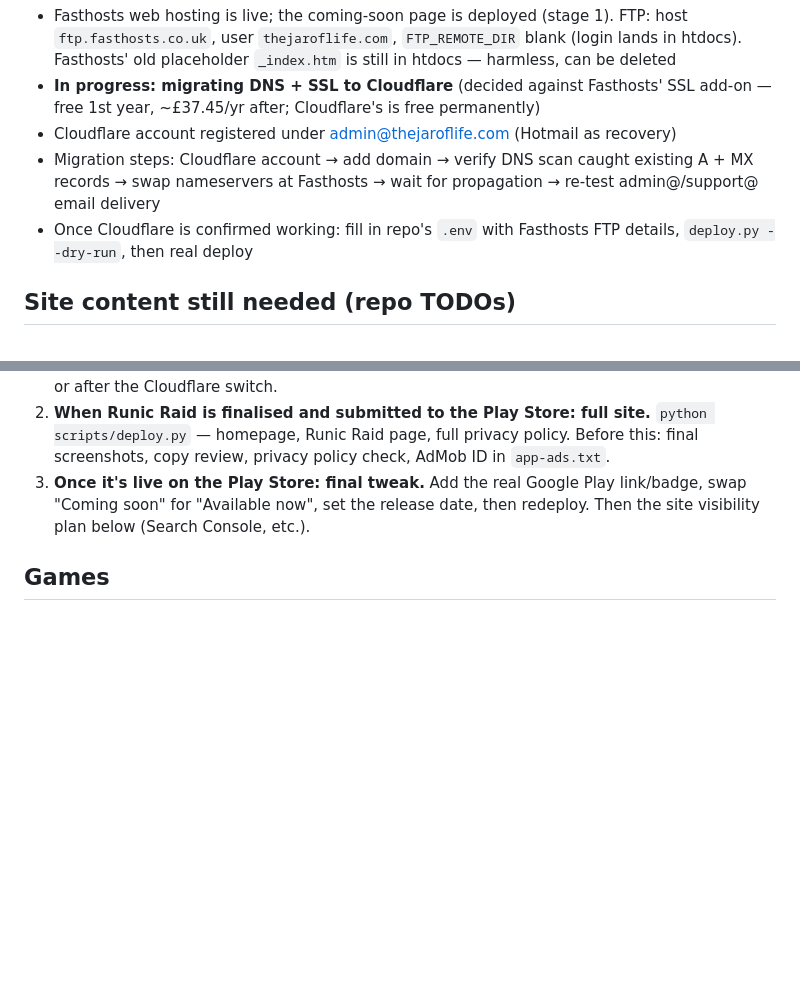
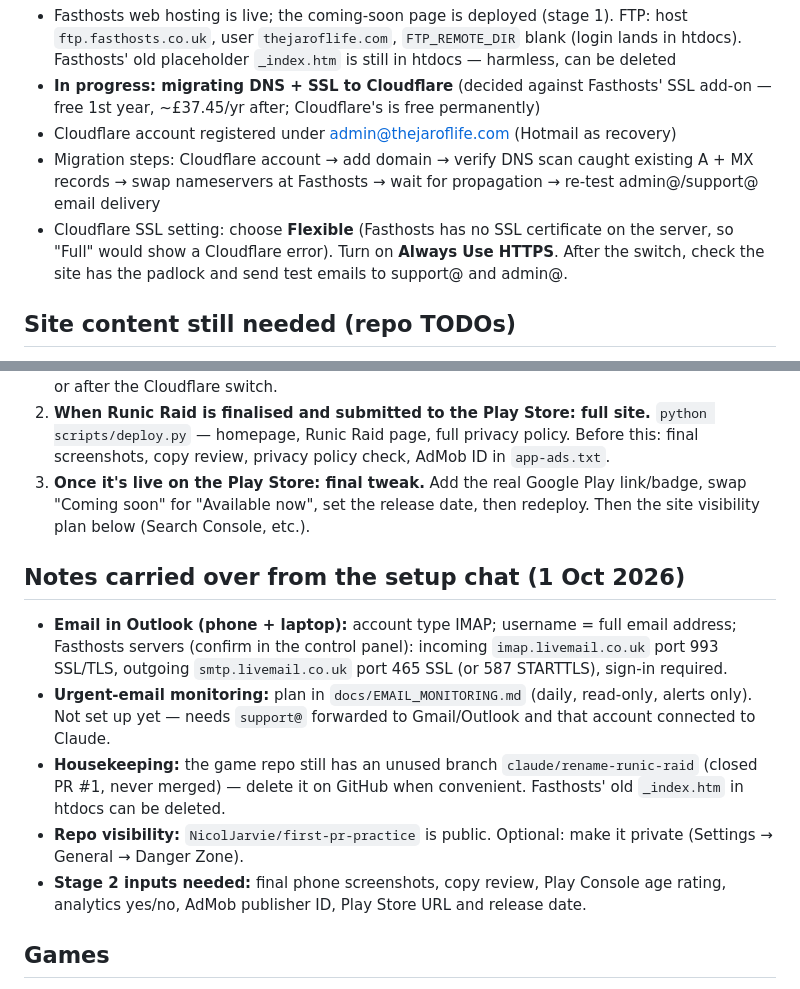
Before and after one commit to NicolJarvie/first-pr-practice, a Markdown page: WEBSITE_PLAN.md, 2 parts joined by grey strips. Drawn GitHub-style; blank space fills up the shorter version.

Commit message:
WEBSITE_PLAN: carry over notes from the setup chat
Cloudflare SSL (Flexible), Outlook IMAP settings, email monitoring status,
housekeeping items and stage 2 inputs, so nothing is lost when the cloud
setup chat is deleted.

Co-Authored-By: Claude Opus 5.5 <noreply@anthropic.com>
Claude-Session: https://claude.ai/code/session_01Bm4zG5FKUR8Vnf3Rjw9hzw

```diff
--- a/WEBSITE_PLAN.md
+++ b/WEBSITE_PLAN.md
@@ -12,7 +12,7 @@ Handoff notes from planning done in Claude chat. Read this at session start for
 - **In progress: migrating DNS + SSL to Cloudflare** (decided against Fasthosts' SSL add-on — free 1st year, ~£37.45/yr after; Cloudflare's is free permanently)
 - Cloudflare account registered under admin@thejaroflife.com (Hotmail as recovery)
 - Migration steps: Cloudflare account → add domain → verify DNS scan caught existing A + MX records → swap nameservers at Fasthosts → wait for propagation → re-test admin@/support@ email delivery
-- Once Cloudflare is confirmed working: fill in repo's `.env` with Fasthosts FTP details, `deploy.py --dry-run`, then real deploy
+- Cloudflare SSL setting: choose **Flexible** (Fasthosts has no SSL certificate on the server, so "Full" would show a Cloudflare error). Turn on **Always Use HTTPS**. After the switch, check the site has the padlock and send test emails to support@ and admin@.
 
 ## Site content still needed (repo TODOs)
 Done: studio logo + header icon, Runic Raid key art (portrait), story comic, social share images, 4 work-in-progress screenshots, privacy policy draft, `app-ads.txt` placeholder, `robots.txt` + `sitemap.xml`. Full checklist in `README.md`.
@@ -32,6 +32,13 @@ Publishing is done from Nicol's PC (`C:\CLAUDE_STUFF\thejaroflife-site`, FTP det
 1. **DONE 1 Oct 2026 — coming-soon page live at thejaroflife.com.** `python scripts/deploy.py --coming-soon` — studio logo, vague teaser (no game name), support email, privacy policy. Run from Nicol's PC (the cloud session can't reach Fasthosts). Fine to do before or after the Cloudflare switch.
 2. **When Runic Raid is finalised and submitted to the Play Store: full site.** `python scripts/deploy.py` — homepage, Runic Raid page, full privacy policy. Before this: final screenshots, copy review, privacy policy check, AdMob ID in `app-ads.txt`.
 3. **Once it's live on the Play Store: final tweak.** Add the real Google Play link/badge, swap "Coming soon" for "Available now", set the release date, then redeploy. Then the site visibility plan below (Search Console, etc.).
+
+## Notes carried over from the setup chat (1 Oct 2026)
+- **Email in Outlook (phone + laptop):** account type IMAP; username = full email address; Fasthosts servers (confirm in the control panel): incoming `imap.livemail.co.uk` port 993 SSL/TLS, outgoing `smtp.livemail.co.uk` port 465 SSL (or 587 STARTTLS), sign-in required.
+- **Urgent-email monitoring:** plan in `docs/EMAIL_MONITORING.md` (daily, read-only, alerts only). Not set up yet — needs `support@` forwarded to Gmail/Outlook and that account connected to Claude.
+- **Housekeeping:** the game repo still has an unused branch `claude/rename-runic-raid` (closed PR #1, never merged) — delete it on GitHub when convenient. Fasthosts' old `_index.htm` in htdocs can be deleted.
+- **Repo visibility:** `NicolJarvie/first-pr-practice` is public. Optional: make it private (Settings → General → Danger Zone).
+- **Stage 2 inputs needed:** final phone screenshots, copy review, Play Console age rating, analytics yes/no, AdMob publisher ID, Play Store URL and release date.
 
 ## Games
 **Runic Raid: Viking Saga** — final name. Earlier working titles: "Rune Raiders" (dropped — naming conflict with an old Retro64 game), then "Rune Raid". Use "Runic Raid" everywhere.
```
